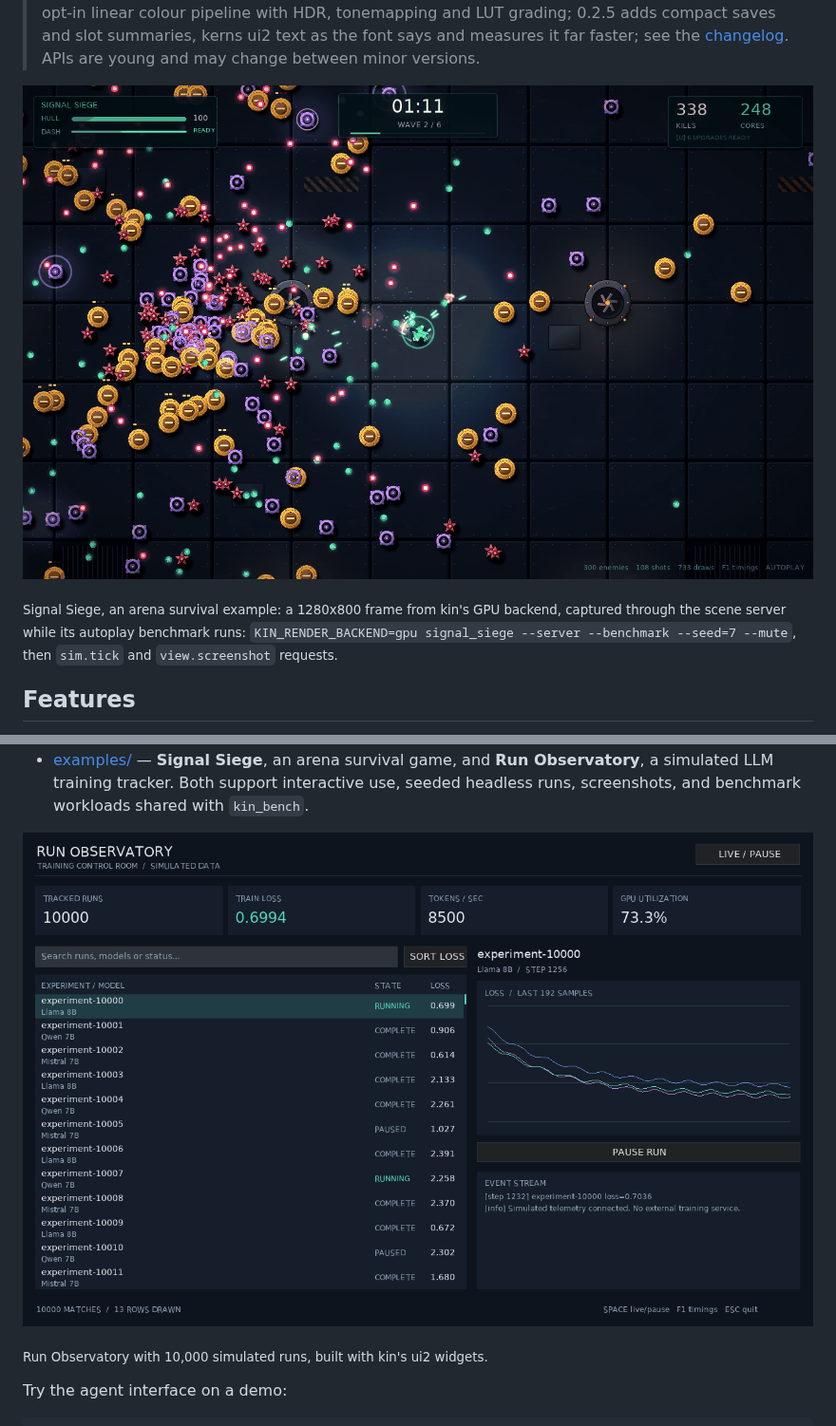
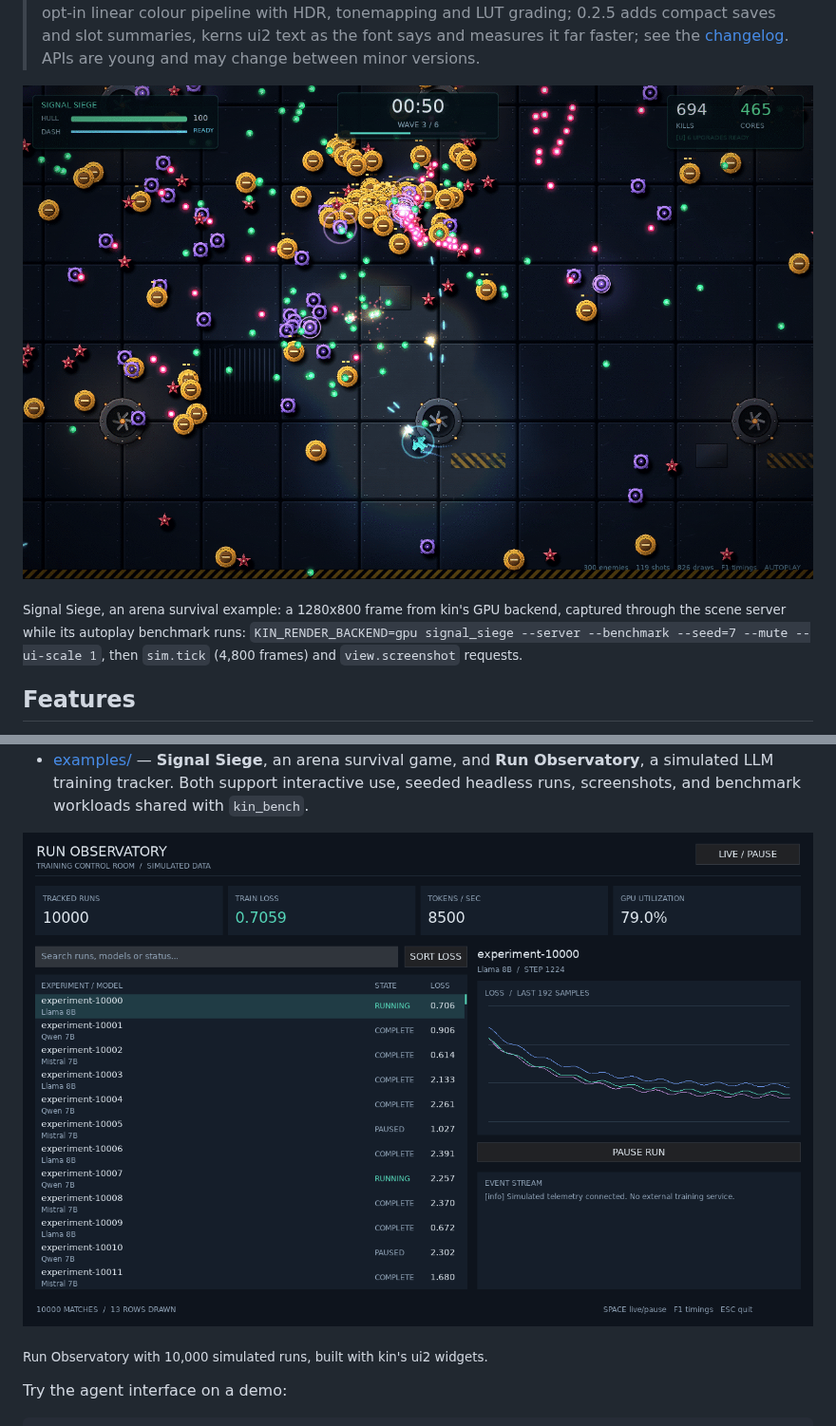
Before and after one commit to AmedeoBiolatti/kin, a Markdown page: README.md, 2 parts joined by grey strips. Shown at 95% size. GitHub-like rendering; pictures changed too: docs/images/run_observatory.png, docs/images/signal_siege.png.

Commit message:
README: fresh screenshots and a gallery of the newer features (#61)
Signal Siege and Run Observatory recaptured from current main (the arena
art, atlas and HUD changed since 0.2.1; ui2 text is now kerned). Signal
Siege is captured at --ui-scale 1, so a high-DPI desktop doesn't enlarge
its HUD. A row under Features shows vector shapes, linear HDR lighting
and Signal Siege in Japanese.

Co-authored-by: Claude Opus 5.5 <noreply@anthropic.com>

```diff
--- a/README.md
+++ b/README.md
@@ -28,8 +28,8 @@ small, stays honest about its scope, and grows alongside the games built with it
 ![Signal Siege: the cyan player ship, marked by a ground ring, fires at red star, orange plate and purple ring enemies while pink enemy bullets stream across a dark steel deck](docs/images/signal_siege.png)
 
 <sub>Signal Siege, an arena survival example: a 1280x800 frame from kin's GPU backend, captured through the scene server
-while its autoplay benchmark runs: <code>KIN_RENDER_BACKEND=gpu signal_siege --server --benchmark --seed=7 --mute</code>,
-then <code>sim.tick</code> and <code>view.screenshot</code> requests.</sub>
+while its autoplay benchmark runs: <code>KIN_RENDER_BACKEND=gpu signal_siege --server --benchmark --seed=7 --mute --ui-scale 1</code>,
+then <code>sim.tick</code> (4,800 frames) and <code>view.screenshot</code> requests.</sub>
 
 ## Features
 
```
Also changed, not shown: other parts of README.md (+4 -0 lines), docs/images/signal_siege_japanese.png (added).
